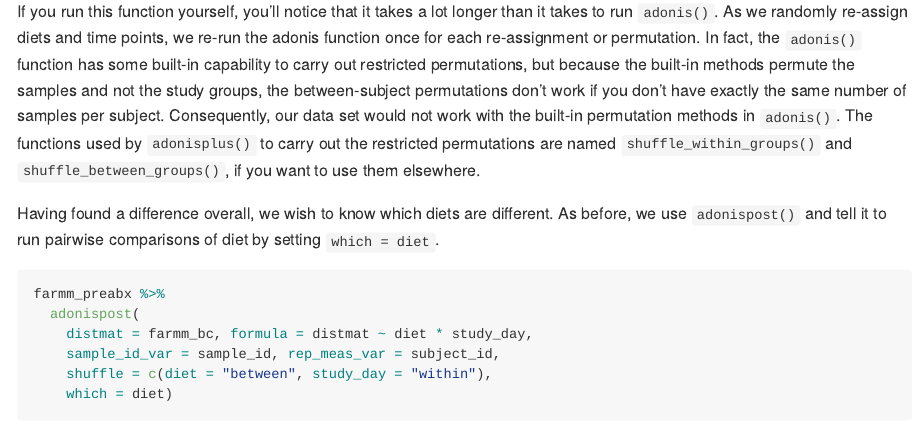
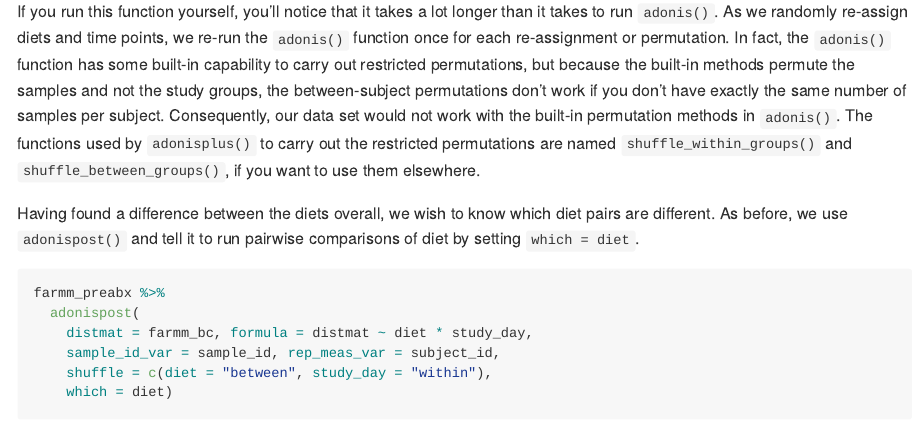
Before and after one commit to PennChopMicrobiomeProgram/adonisplus, an R Markdown document (README.Rmd): the page in a window 1100 px wide, from 5280 px down. The pictures show the output file README.md that the author committed with the source, drawn offline in the style of GitHub.

Commit message:
Tweak up the README

````diff
--- a/README.Rmd
+++ b/README.Rmd
@@ -181,7 +181,7 @@ farmm_preabx %>%
 
 If you run this function yourself, you'll notice that it takes a lot longer
 than it takes to run `adonis()`. As we randomly re-assign diets and time
-points, we re-run the adonis function once for each re-assignment or
+points, we re-run the `adonis()` function once for each re-assignment or
 permutation. In fact, the `adonis()` function has some built-in capability to
 carry out restricted permutations, but because the built-in methods permute the
 samples and not the study groups, the between-subject permutations don't work
@@ -191,9 +191,9 @@ our data set would not work with the built-in permutation methods in
 permutations are named `shuffle_within_groups()` and
 `shuffle_between_groups()`, if you want to use them elsewhere.
 
-Having found a difference overall, we wish to know which diets are different.
-As before, we use `adonispost()` and tell it to run pairwise comparisons of
-diet by setting `which = diet`.
+Having found a difference between the diets overall, we wish to know which
+diet pairs are different. As before, we use `adonispost()` and tell it to run
+pairwise comparisons of diet by setting `which = diet`.
 
 ```{r}
 farmm_preabx %>%
````
Also changed, not shown: README.md.
